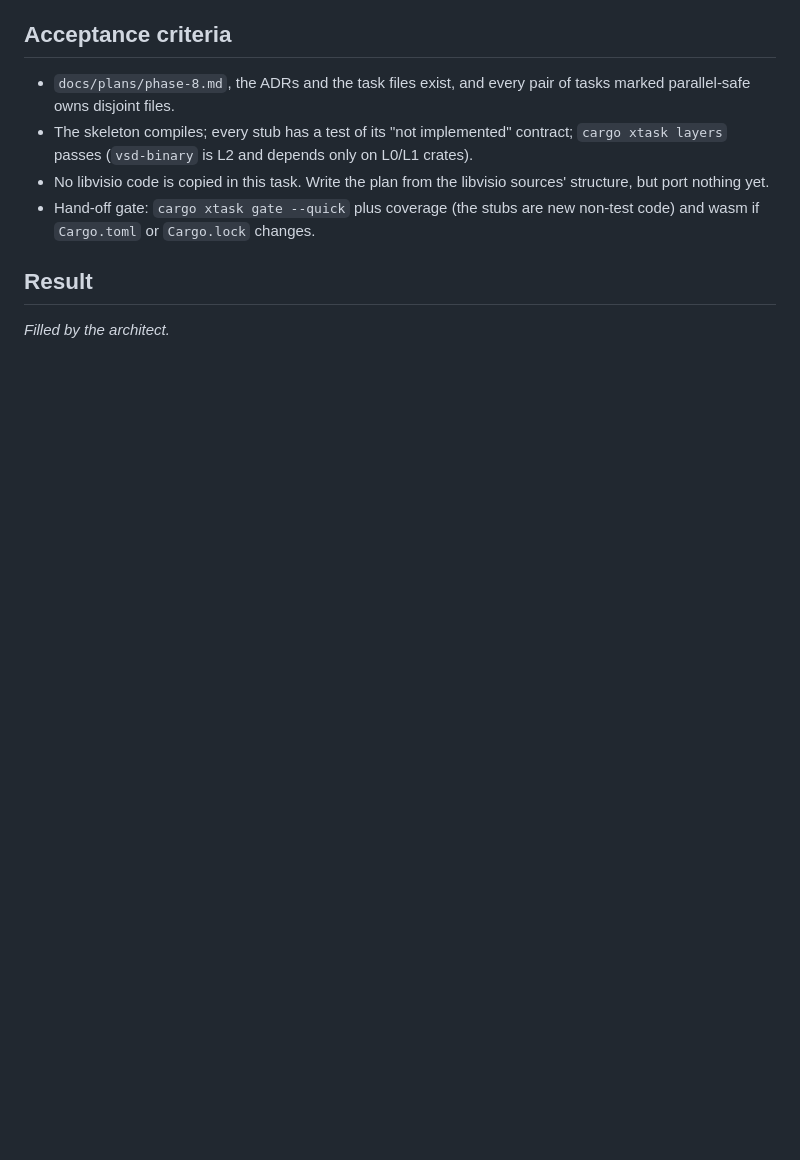
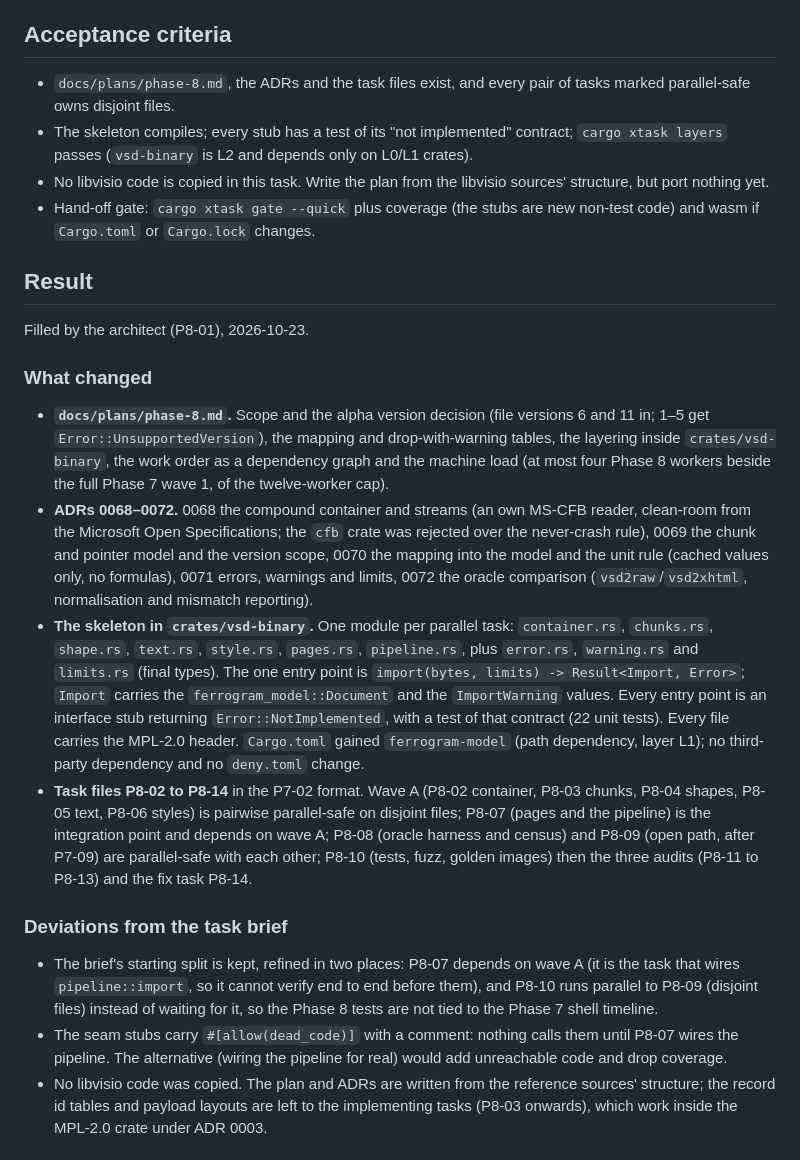
Before and after one commit to aprajnaparamita/ferrogram, a Markdown page: docs/tasks/P8-01.md, the part around one of its changes. Drawn GitHub-style; blank space fills up the shorter version.

```diff
--- a/docs/tasks/P8-01.md
+++ b/docs/tasks/P8-01.md
@@ -114,4 +114,54 @@ Phase 7 workers, on disjoint files.
 
 ## Result
 
-_Filled by the architect._
+Filled by the architect (P8-01), 2026-10-23.
+
+### What changed
+
+- **`docs/plans/phase-8.md`.** Scope and the alpha version decision
+  (file versions 6 and 11 in; 1–5 get `Error::UnsupportedVersion`),
+  the mapping and drop-with-warning tables, the layering inside
+  `crates/vsd-binary`, the work order as a dependency graph and the
+  machine load (at most four Phase 8 workers beside the full Phase 7
+  wave 1, of the twelve-worker cap).
+- **ADRs 0068–0072.** 0068 the compound container and streams (an own
+  MS-CFB reader, clean-room from the Microsoft Open Specifications;
+  the `cfb` crate was rejected over the never-crash rule), 0069 the
+  chunk and pointer model and the version scope, 0070 the mapping into
+  the model and the unit rule (cached values only, no formulas), 0071
+  errors, warnings and limits, 0072 the oracle comparison
+  (`vsd2raw`/`vsd2xhtml`, normalisation and mismatch reporting).
+- **The skeleton in `crates/vsd-binary`.** One module per parallel
+  task: `container.rs`, `chunks.rs`, `shape.rs`, `text.rs`,
+  `style.rs`, `pages.rs`, `pipeline.rs`, plus `error.rs`, `warning.rs`
+  and `limits.rs` (final types). The one entry point is
+  `import(bytes, limits) -> Result<Import, Error>`; `Import` carries
+  the `ferrogram_model::Document` and the `ImportWarning` values.
+  Every entry point is an interface stub returning
+  `Error::NotImplemented`, with a test of that contract (22 unit
+  tests). Every file carries the MPL-2.0 header. `Cargo.toml` gained
+  `ferrogram-model` (path dependency, layer L1); no third-party
+  dependency and no `deny.toml` change.
+- **Task files P8-02 to P8-14** in the P7-02 format. Wave A (P8-02
+  container, P8-03 chunks, P8-04 shapes, P8-05 text, P8-06 styles) is
+  pairwise parallel-safe on disjoint files; P8-07 (pages and the
+  pipeline) is the integration point and depends on wave A; P8-08
+  (oracle harness and census) and P8-09 (open path, after P7-09) are
+  parallel-safe with each other; P8-10 (tests, fuzz, golden images)
+  then the three audits (P8-11 to P8-13) and the fix task P8-14.
+
+### Deviations from the task brief
+
+- The brief's starting split is kept, refined in two places: P8-07
+  depends on wave A (it is the task that wires `pipeline::import`, so
+  it cannot verify end to end before them), and P8-10 runs parallel to
+  P8-09 (disjoint files) instead of waiting for it, so the Phase 8
+  tests are not tied to the Phase 7 shell timeline.
+- The seam stubs carry `#[allow(dead_code)]` with a comment: nothing
+  calls them until P8-07 wires the pipeline. The alternative (wiring
+  the pipeline for real) would add unreachable code and drop coverage.
+- No libvisio code was copied. The plan and ADRs are written from the
+  reference sources' structure; the record id tables and payload
+  layouts are left to the implementing tasks (P8-03 onwards), which
+  work inside the MPL-2.0 crate under ADR 0003.
+
```
Also changed, not shown: other parts of docs/tasks/P8-01.md (+43 -0 lines).
